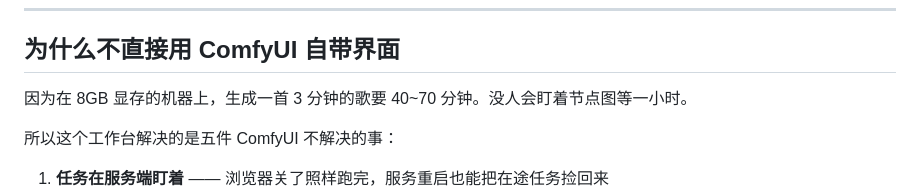
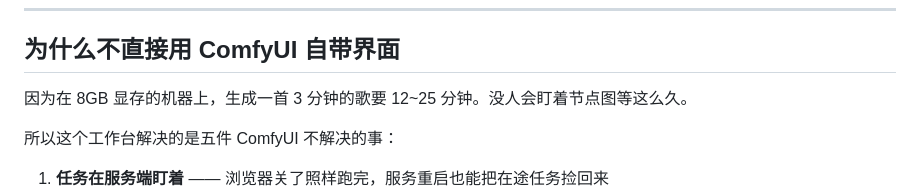
Before and after one commit to jinhanchen/minimax-music-studio, a Markdown page: README.md, the part around the change. GitHub-like rendering.

Commit message:
docs: 修正开头残留的旧耗时数字（40~70 分钟 → 12~25 分钟）

```diff
--- a/README.md
+++ b/README.md
@@ -8,7 +8,7 @@
 
 ## 为什么不直接用 ComfyUI 自带界面
 
-因为在 8GB 显存的机器上，生成一首 3 分钟的歌要 40~70 分钟。没人会盯着节点图等一小时。
+因为在 8GB 显存的机器上，生成一首 3 分钟的歌要 12~25 分钟。没人会盯着节点图等这么久。
 
 所以这个工作台解决的是五件 ComfyUI 不解决的事：
 
```
